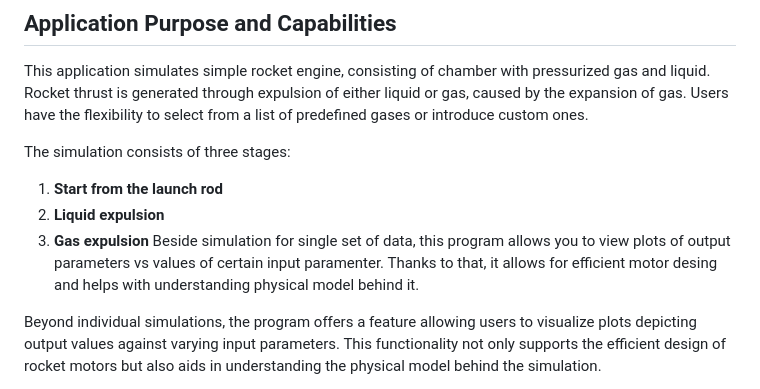
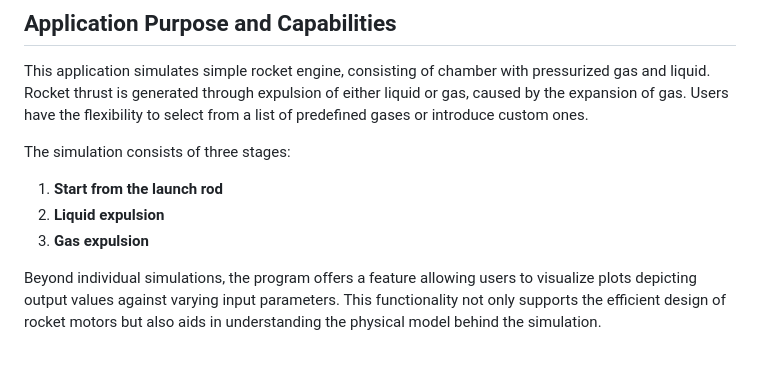
Before and after one commit to HSHSpaceX/Water-rocket-simulator, a Markdown page: README.md, the part around the change. Drawn GitHub-style; blank space fills up the shorter version.

```diff
--- a/README.md
+++ b/README.md
@@ -8,7 +8,6 @@ The simulation consists of three stages:
 1. **Start from the launch rod**
 2. **Liquid expulsion**
 3. **Gas expulsion**
-Beside simulation for single set of data, this program allows you to view plots of output parameters vs values of certain input paramenter. Thanks to that, it allows for efficient motor desing and helps with understanding physical model behind it.
 
 Beyond individual simulations, the program offers a feature allowing users to visualize plots depicting output values against varying input parameters. This functionality not only supports the efficient design of rocket motors but also aids in understanding the physical model behind the simulation.
 
```
